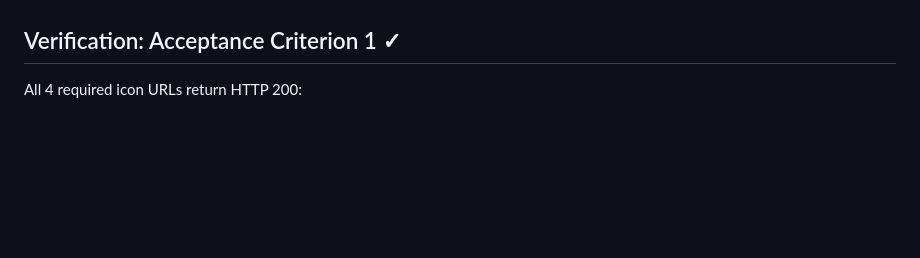
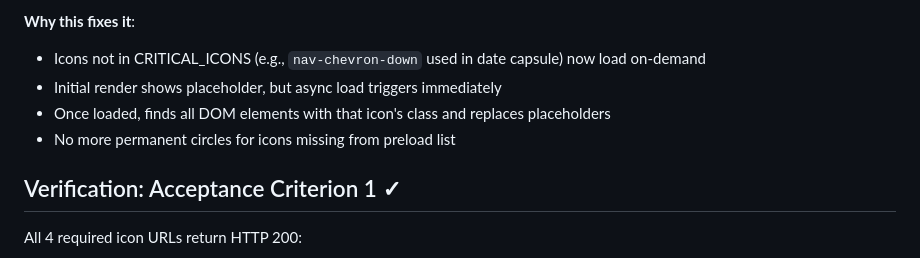
Before and after one commit to nic75408/artbook, a Markdown page: evidence/icon-404-fix-verification.md, the part around one of its changes. Drawn GitHub-style; blank space fills up the shorter version.

```diff
--- a/evidence/icon-404-fix-verification.md
+++ b/evidence/icon-404-fix-verification.md
@@ -30,3 +86,8 @@ Fixed the path issue by changing from absolute `/icons/svg/` to relative `icons/
+**Why this fixes it**:
+- Icons not in CRITICAL_ICONS (e.g., `nav-chevron-down` used in date capsule) now load on-demand
+- Initial render shows placeholder, but async load triggers immediately
+- Once loaded, finds all DOM elements with that icon's class and replaces placeholders
+- No more permanent circles for icons missing from preload list
 
 ## Verification: Acceptance Criterion 1 ✓
 
```
Also changed, not shown: other parts of evidence/icon-404-fix-verification.md (+109 -42 lines).
